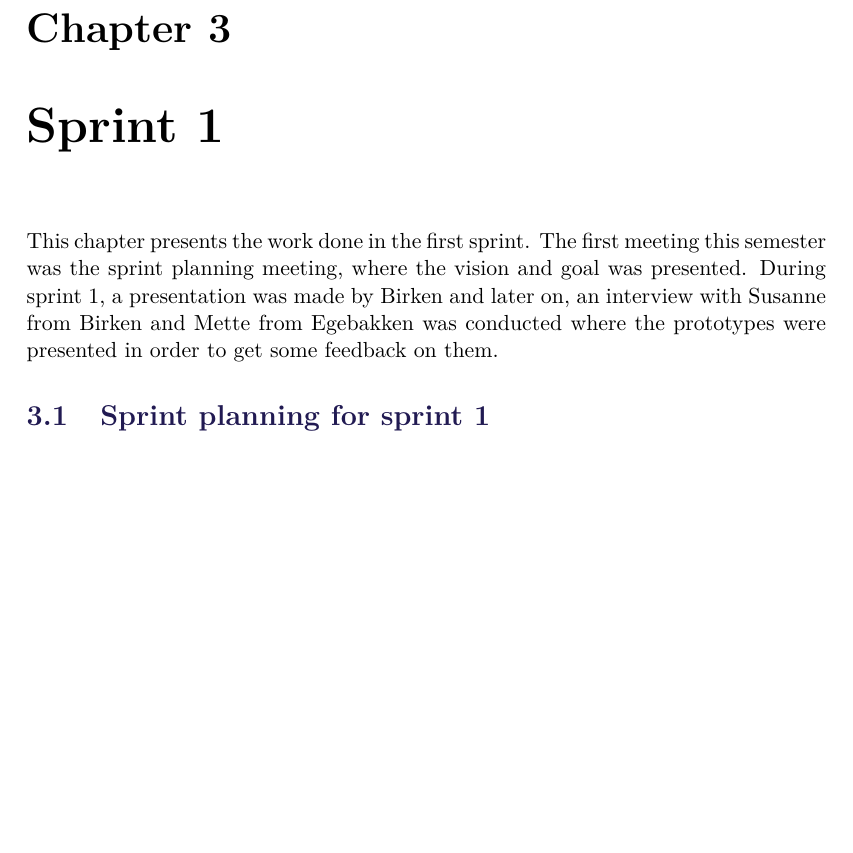
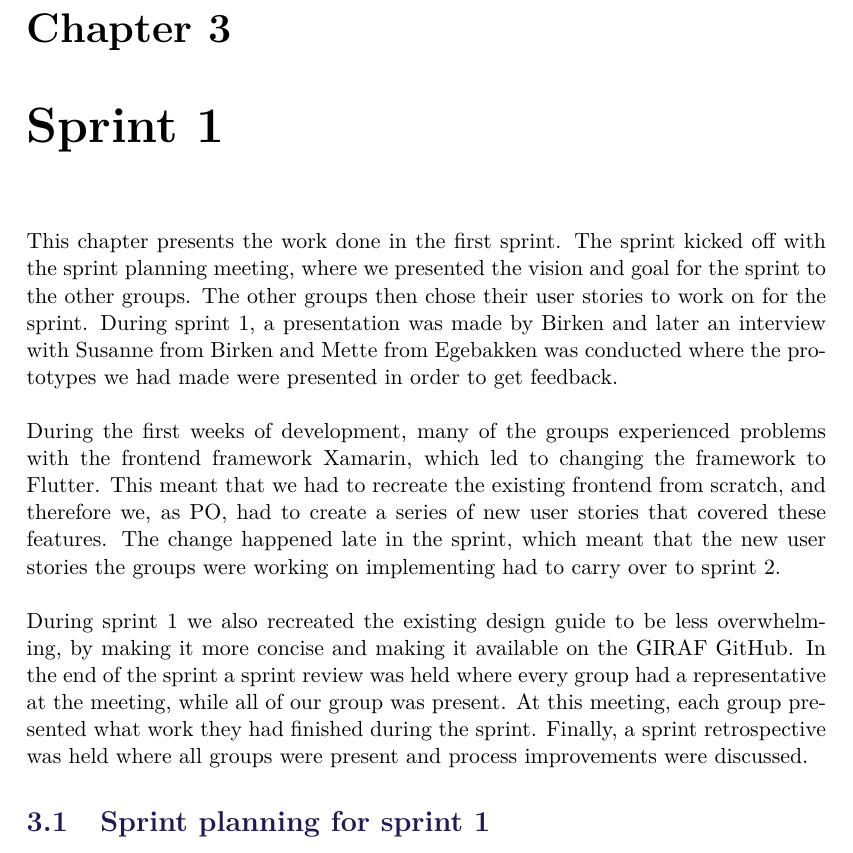
Before and after one commit to sw-bachelor/sw6, a LaTeX thesis (report/master.tex, which reads report/sections/sprint1/sprint1-introduction.tex): part of page 31 of 77, cut so that both start at the same text, the shorter picture padded with empty space. Compiled offline with pdfLaTeX.

Commit message:
Sprint 1 introduction rewritten to be a resume of the sprint (#43)
* Rewrote the sprint introduction to be more like a resume

* Update sprint1-introduction.tex

* kæmpe mega blowup

```diff
--- a/report/sections/sprint1/sprint1-introduction.tex
+++ b/report/sections/sprint1/sprint1-introduction.tex
@@ -1,4 +1,14 @@
 \chapter{Sprint 1}
 This chapter presents the work done in the first sprint.
-The first meeting this semester was the sprint planning meeting, where the vision and goal was presented.
-During sprint 1, a presentation was made by Birken and later on, an interview with Susanne from Birken and Mette from Egebakken was conducted where the prototypes were presented in order to get some feedback on them.
+The sprint kicked off with the sprint planning meeting, where we presented the vision and goal for the sprint to the other groups.
+The other groups then chose their user stories to work on for the sprint.
+During sprint 1, a presentation was made by Birken and later an interview with Susanne from Birken and Mette from Egebakken was conducted where the prototypes we had made were presented in order to get feedback.
+\\\\
+During the first weeks of development, many of the groups experienced problems with the frontend framework Xamarin, which led to changing the framework to Flutter.
+This meant that we had to recreate the existing frontend from scratch, and therefore we, as PO, had to create a series of new user stories that covered these features.
+The change happened late in the sprint, which meant that the new user stories the groups were working on implementing had to carry over to sprint 2.
+\\\\
+During sprint 1 we also recreated the existing design guide to be less overwhelming, by making it more concise and making it available on the GIRAF GitHub.
+In the end of the sprint a sprint review was held where every group had a representative at the meeting, while all of our group was present.
+At this meeting, each group presented what work they had finished during the sprint.
+Finally, a sprint retrospective was held where all groups were present and process improvements were discussed.
```
